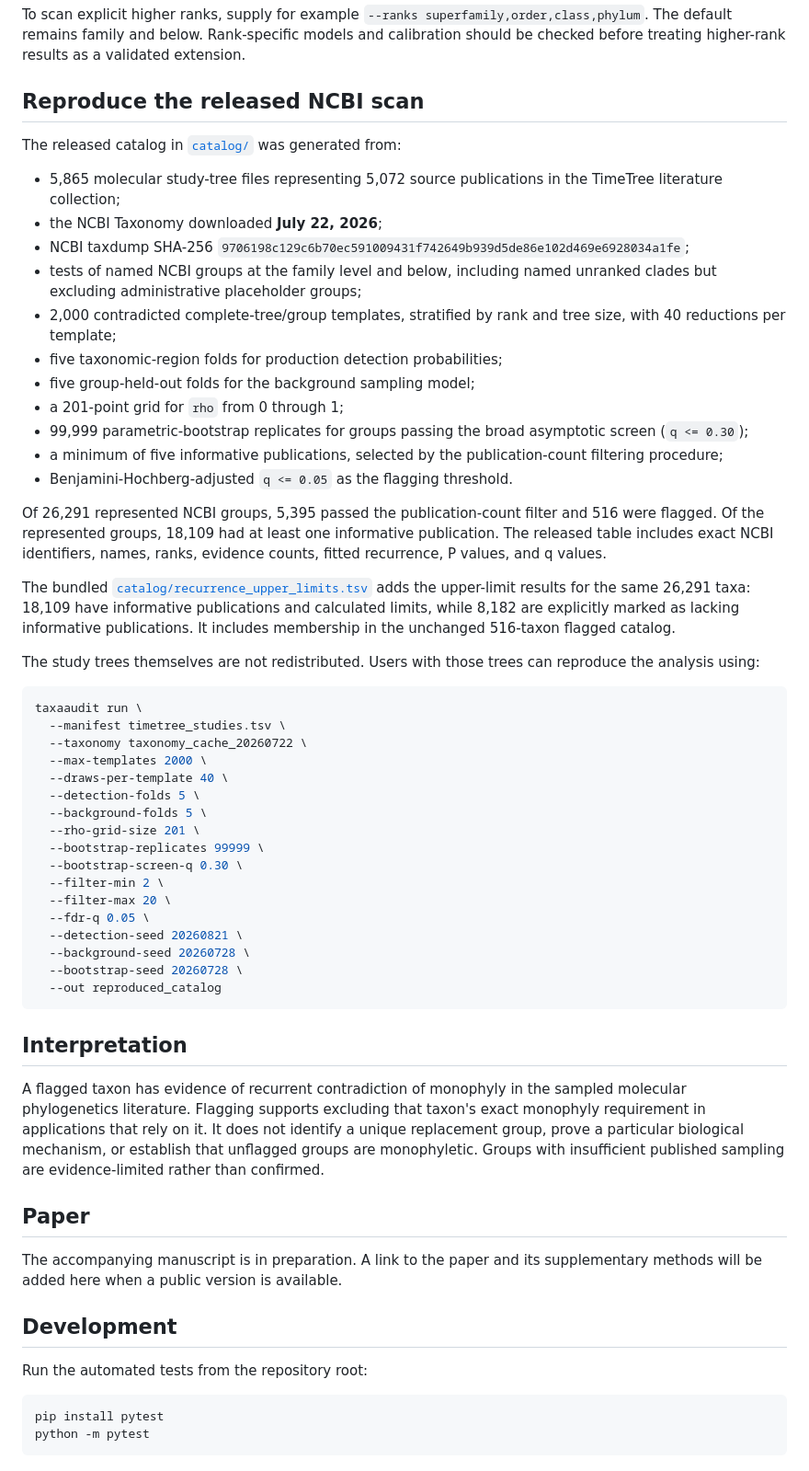
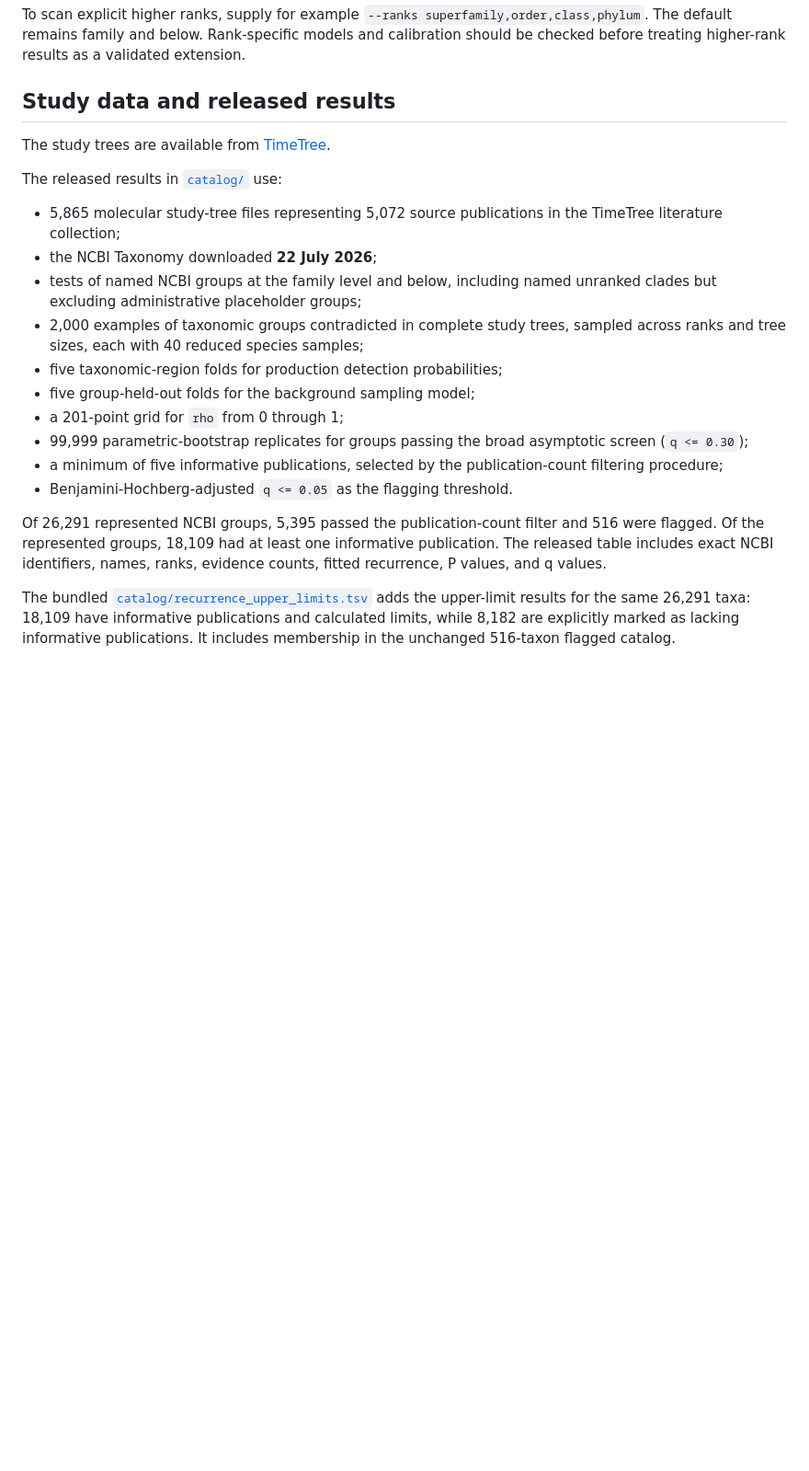
Before and after one commit to John-Allard/TaxaAudit, a Markdown page: README.md, the part around one of its changes. Shown at 92% size. Rendered like a GitHub page; blank space fills up the shorter version.

````diff
--- a/README.md
+++ b/README.md
@@ -163,19 +188,19 @@ To scan explicit higher ranks, supply for example
 Rank-specific models and calibration should be checked before treating higher-rank
 results as a validated extension.
 
-## Reproduce the released NCBI scan
+## Study data and released results
 
-The released catalog in [`catalog/`](catalog/) was generated from:
+The study trees are available from [TimeTree](https://timetree.org/).
+
+The released results in [`catalog/`](catalog/) use:
 
 - 5,865 molecular study-tree files representing 5,072 source publications in
   the TimeTree literature collection;
-- the NCBI Taxonomy downloaded **July 22, 2026**;
-- NCBI taxdump SHA-256
-  `9706198c129c6b70ec591009431f742649b939d5de86e102d469e6928034a1fe`;
+- the NCBI Taxonomy downloaded **22 July 2026**;
 - tests of named NCBI groups at the family level and below, including named
   unranked clades but excluding administrative placeholder groups;
-- 2,000 contradicted complete-tree/group templates, stratified by rank and
-  tree size, with 40 reductions per template;
+- 2,000 examples of taxonomic groups contradicted in complete study trees,
+  sampled across ranks and tree sizes, each with 40 reduced species samples;
 - five taxonomic-region folds for production detection probabilities;
 - five group-held-out folds for the background sampling model;
 - a 201-point grid for `rho` from 0 through 1;
@@ -195,49 +220,3 @@ adds the upper-limit results for the same 26,291 taxa: 18,109 have informative
 publications and calculated limits, while 8,182 are explicitly marked as lacking
 informative publications. It includes membership in the unchanged 516-taxon
 flagged catalog.
-
-The study trees themselves are not redistributed. Users with those trees can
-reproduce the analysis using:
-
-```bash
-taxaaudit run \
-  --manifest timetree_studies.tsv \
-  --taxonomy taxonomy_cache_20260722 \
-  --max-templates 2000 \
-  --draws-per-template 40 \
-  --detection-folds 5 \
-  --background-folds 5 \
-  --rho-grid-size 201 \
-  --bootstrap-replicates 99999 \
-  --bootstrap-screen-q 0.30 \
-  --filter-min 2 \
-  --filter-max 20 \
-  --fdr-q 0.05 \
-  --detection-seed 20260821 \
-  --background-seed 20260728 \
-  --bootstrap-seed 20260728 \
-  --out reproduced_catalog
-```
-
-## Interpretation
-
-A flagged taxon has evidence of recurrent contradiction of monophyly in the
-sampled molecular phylogenetics literature. Flagging supports excluding that
-taxon's exact monophyly requirement in applications that rely on it. It does
-not identify a unique replacement group, prove a particular biological mechanism, or
-establish that unflagged groups are monophyletic. Groups with insufficient
-published sampling are evidence-limited rather than confirmed.
-
-## Paper
-
-The accompanying manuscript is in preparation. A link to the paper and its
-supplementary methods will be added here when a public version is available.
-
-## Development
-
-Run the automated tests from the repository root:
-
-```bash
-pip install pytest
-python -m pytest
-```
````
Also changed, not shown: other parts of README.md (+54 -29 lines), catalog/README.md (+9 -8 lines), catalog/UPPER_LIMITS.md (+8 -8 lines), docs/figures/figure_1.png (added).
